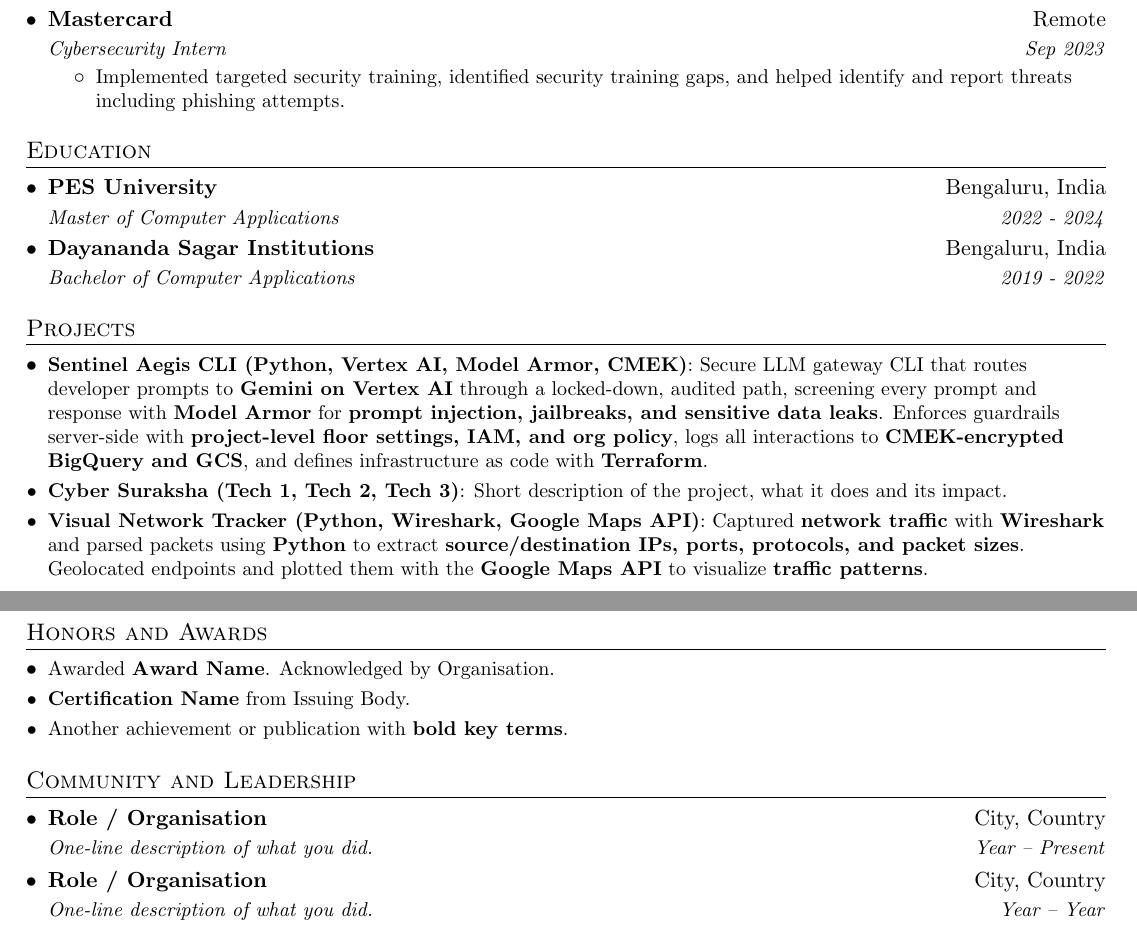
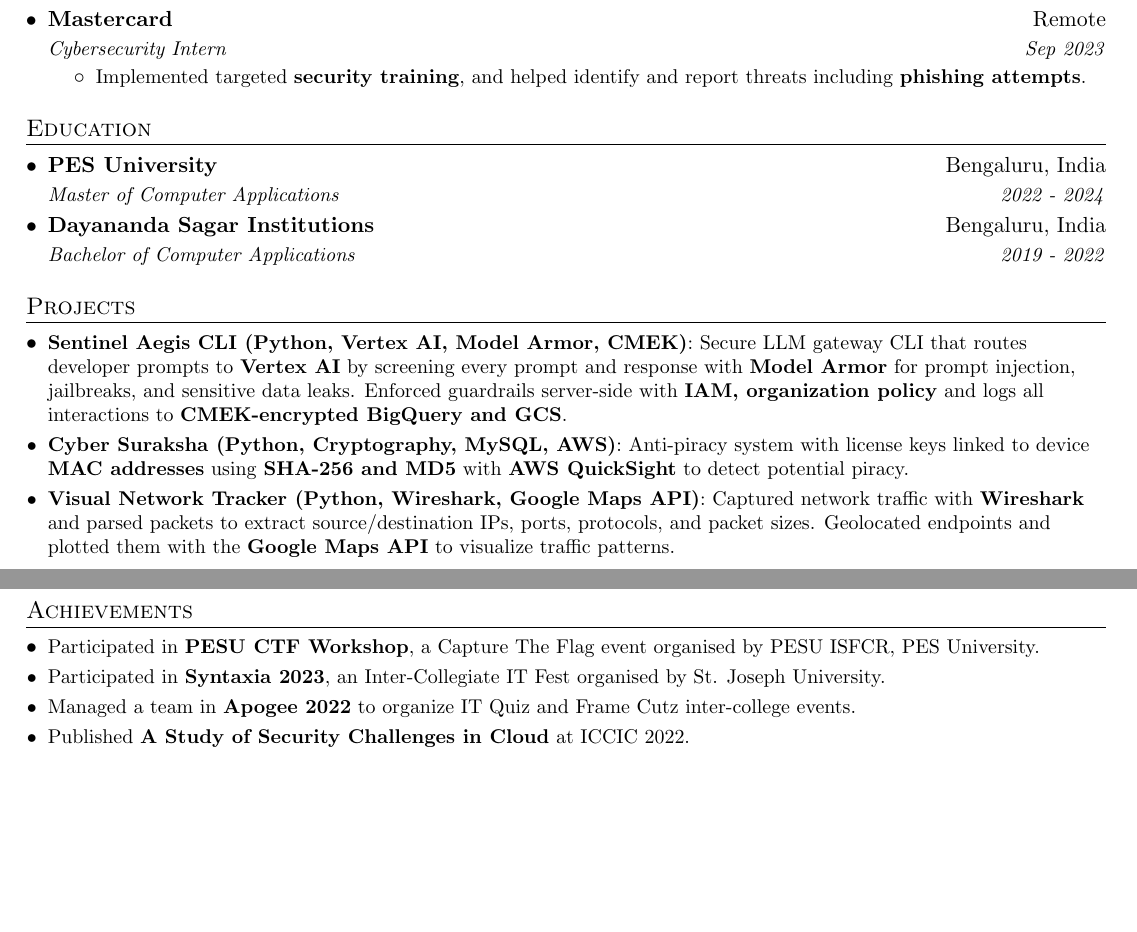
Before and after one commit to Sumanta-Debnath/sumantacv, a LaTeX document (sumanta-debnath.tex): two parts of pages 1 and 2 of 2, joined at a grey line, cut so that both start at the same text, the shorter picture padded with empty space. Compiled offline with pdfLaTeX.

Commit message:
Updated sumanta-debnath.tex

```diff
--- a/sumanta-debnath.tex
+++ b/sumanta-debnath.tex
@@ -134,7 +134,7 @@
       {Mastercard}{Remote}
       {Cybersecurity Intern}{Sep 2023}
       \resumeItemListStart
-        \resumePoint{Implemented targeted security training, identified security training gaps, and helped identify and report threats including phishing attempts.}
+        \resumePoint{Implemented targeted \textbf{security training}, and helped identify and report threats including \textbf{phishing attempts}.}
       \resumeItemListEnd
 
   \resumeSubHeadingListEnd
@@ -158,32 +158,21 @@
 \section{Projects}
   \resumeSubHeadingListStart
     \resumeItem{Sentinel Aegis CLI (Python, Vertex AI, Model Armor, CMEK)}
-      {Secure LLM gateway CLI that routes developer prompts to \textbf{Gemini on Vertex AI} through a locked-down, audited path, screening every prompt and response with \textbf{Model Armor} for \textbf{prompt injection, jailbreaks, and sensitive data leaks}. Enforces guardrails server-side with \textbf{project-level floor settings, IAM, and org policy}, logs all interactions to \textbf{CMEK-encrypted BigQuery and GCS}, and defines infrastructure as code with \textbf{Terraform}.}
-    \resumeItem{Cyber Suraksha (Tech 1, Tech 2, Tech 3)}
-      {Short description of the project, what it does and its impact.}
+      {Secure LLM gateway CLI that routes developer prompts to \textbf{Vertex AI} by screening every prompt and response with \textbf{Model Armor} for prompt injection, jailbreaks, and sensitive data leaks. Enforced guardrails server-side with \textbf{IAM, organization policy} and logs all interactions to \textbf{CMEK-encrypted BigQuery and GCS}.}
+    \resumeItem{Cyber Suraksha (Python, Cryptography, MySQL, AWS)}
+      {Anti-piracy system with license keys linked to device \textbf{MAC addresses} using \textbf{SHA-256 and MD5} with \textbf{AWS QuickSight} to detect potential piracy.}
     \resumeItem{Visual Network Tracker (Python, Wireshark, Google Maps API)}
-      {Captured \textbf{network traffic} with \textbf{Wireshark} and parsed packets using \textbf{Python} to extract \textbf{source/destination IPs, ports, protocols, and packet sizes}. Geolocated endpoints and plotted them with the \textbf{Google Maps API} to visualize \textbf{traffic patterns}.}
+      {Captured network traffic with \textbf{Wireshark} and parsed packets to extract source/destination IPs, ports, protocols, and packet sizes. Geolocated endpoints and plotted them with the \textbf{Google Maps API} to visualize traffic patterns.}
   \resumeSubHeadingListEnd
 
 
-%-----------HONORS AND AWARDS-----------------
-\section{Honors and Awards}
+%-----------ACHIEVEMENTS-----------------
+\section{Achievements}
   \resumeSubHeadingListStart
-    \resumePoint{Awarded \textbf{Award Name}. Acknowledged by Organisation.}
-    \resumePoint{\textbf{Certification Name} from Issuing Body.}
-    \resumePoint{Another achievement or publication with \textbf{bold key terms}.}
-  \resumeSubHeadingListEnd
-
-
-%-----------COMMUNITY AND LEADERSHIP-----------------
-\section{Community and Leadership}
-  \resumeSubHeadingListStart
-    \resumeSubheading
-      {Role / Organisation}{City, Country}
-      {One-line description of what you did.}{Year -- Present}
-    \resumeSubheading
-      {Role / Organisation}{City, Country}
-      {One-line description of what you did.}{Year -- Year}
+    \resumePoint{Participated in \textbf{PESU CTF Workshop}, a Capture The Flag event organised by PESU ISFCR, PES University.}
+    \resumePoint{Participated in \textbf{Syntaxia 2023}, an Inter-Collegiate IT Fest organised by St. Joseph University.}
+    \resumePoint{Managed a team in \textbf{Apogee 2022} to organize IT Quiz and Frame Cutz inter-college events.}
+    \resumePoint{Published \textbf{A Study of Security Challenges in Cloud} at ICCIC 2022.}
   \resumeSubHeadingListEnd
 
 
```
